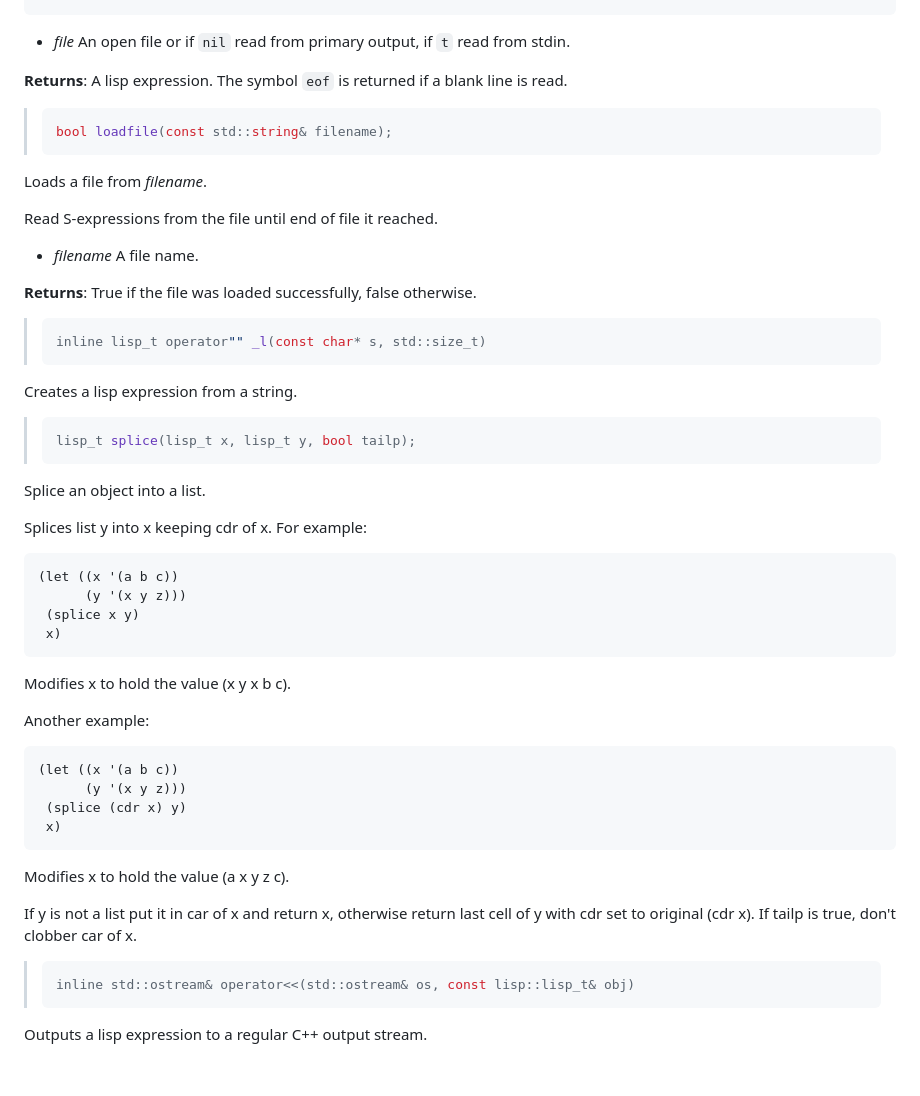
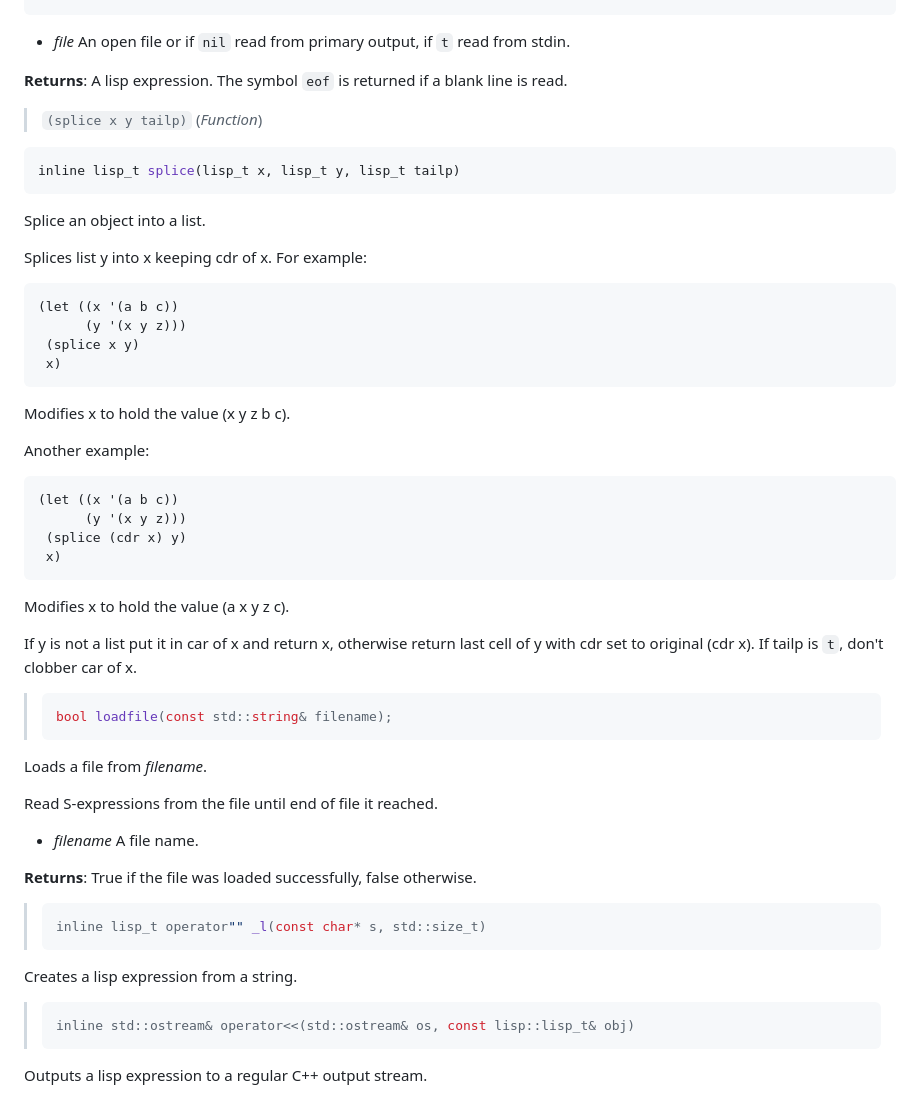
Before and after one commit to kuriboshi/lips, a Markdown page: docs/reference/file.md, the part around the change. Rendered like a GitHub page; blank space fills up the shorter version.

````diff
--- a/docs/reference/file.md
+++ b/docs/reference/file.md
@@ -228,6 +228,40 @@ from stdin.
 **Returns**: A lisp expression. The symbol `eof` is returned if a blank line is
 read.
 
+> `(splice x y tailp)` (_Function_)
+
+```cpp
+inline lisp_t splice(lisp_t x, lisp_t y, lisp_t tailp)
+```
+
+Splice an object into a list.
+
+Splices list y into x keeping cdr of x. For example:
+
+```lisp
+(let ((x '(a b c))
+      (y '(x y z)))
+ (splice x y)
+ x)
+```
+
+Modifies x to hold the value (x y z b c).
+
+Another example:
+
+```lisp
+(let ((x '(a b c))
+      (y '(x y z)))
+ (splice (cdr x) y)
+ x)
+```
+
+Modifies x to hold the value (a x y z c).
+
+If y is not a list put it in car of x and return x, otherwise return last
+cell of y with cdr set to original (cdr x). If tailp is `t`, don't clobber
+car of x.
+
 > ```cpp
 > bool loadfile(const std::string& filename);
 > ```
@@ -247,38 +281,6 @@ Read S-expressions from the file until end of file it reached.
 Creates a lisp expression from a string.
 
 > ```cpp
-> lisp_t splice(lisp_t x, lisp_t y, bool tailp);
-> ```
-
-Splice an object into a list.
-
-Splices list y into x keeping cdr of x. For example:
-
-```lisp
-(let ((x '(a b c))
-      (y '(x y z)))
- (splice x y)
- x)
-```
-
-Modifies x to hold the value (x y x b c).
-
-Another example:
-
-```lisp
-(let ((x '(a b c))
-      (y '(x y z)))
- (splice (cdr x) y)
- x)
-```
-
-Modifies x to hold the value (a x y z c).
-
-If y is not a list put it in car of x and return x, otherwise return last
-cell of y with cdr set to original (cdr x). If tailp is true, don't clobber
-car of x.
-
-> ```cpp
 > inline std::ostream& operator<<(std::ostream& os, const lisp::lisp_t& obj)
 > ```
 
````
Also changed, not shown: docs/reference/alloc.md (+0 -24 lines), docs/reference/exec.md (+1 -1 lines).
